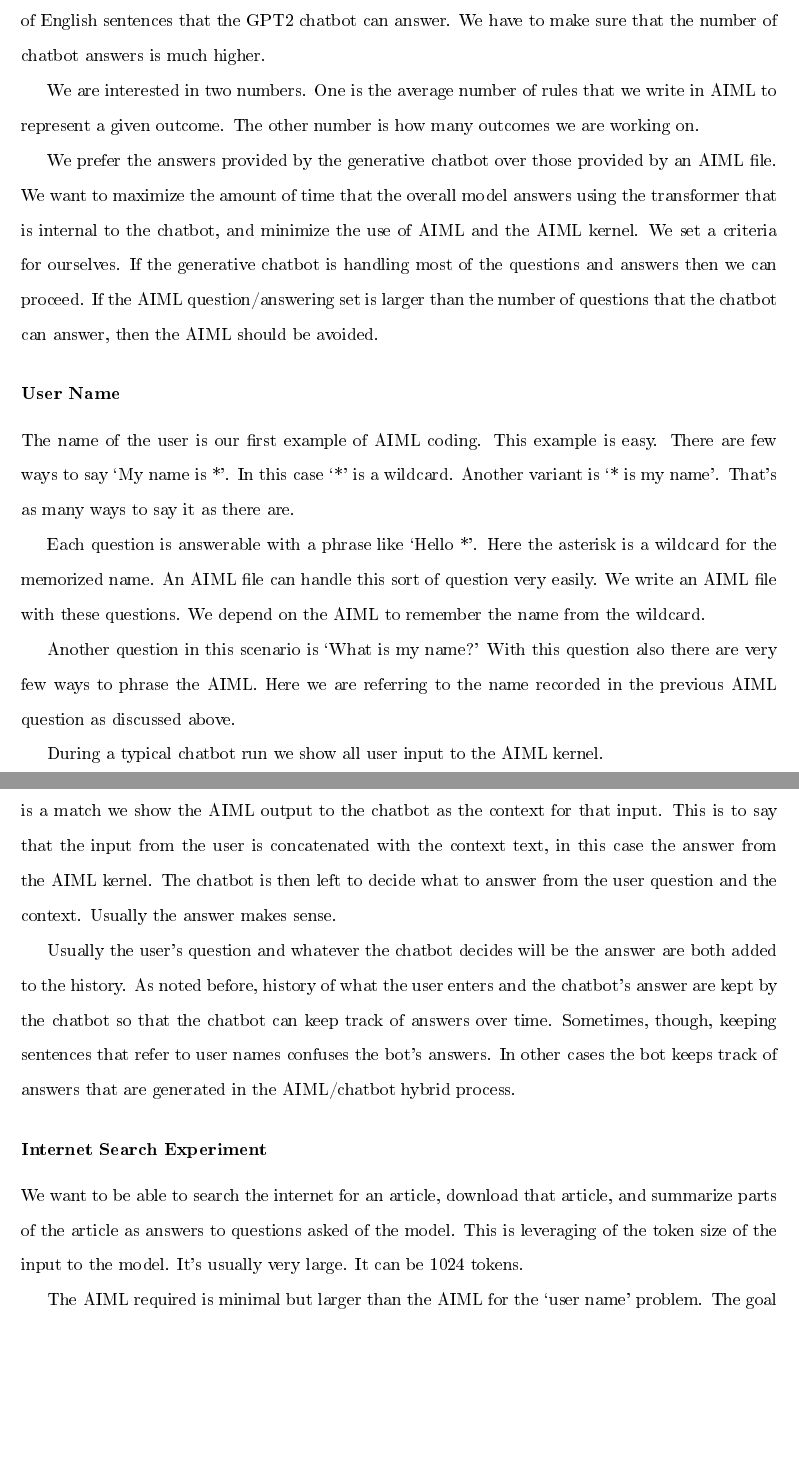
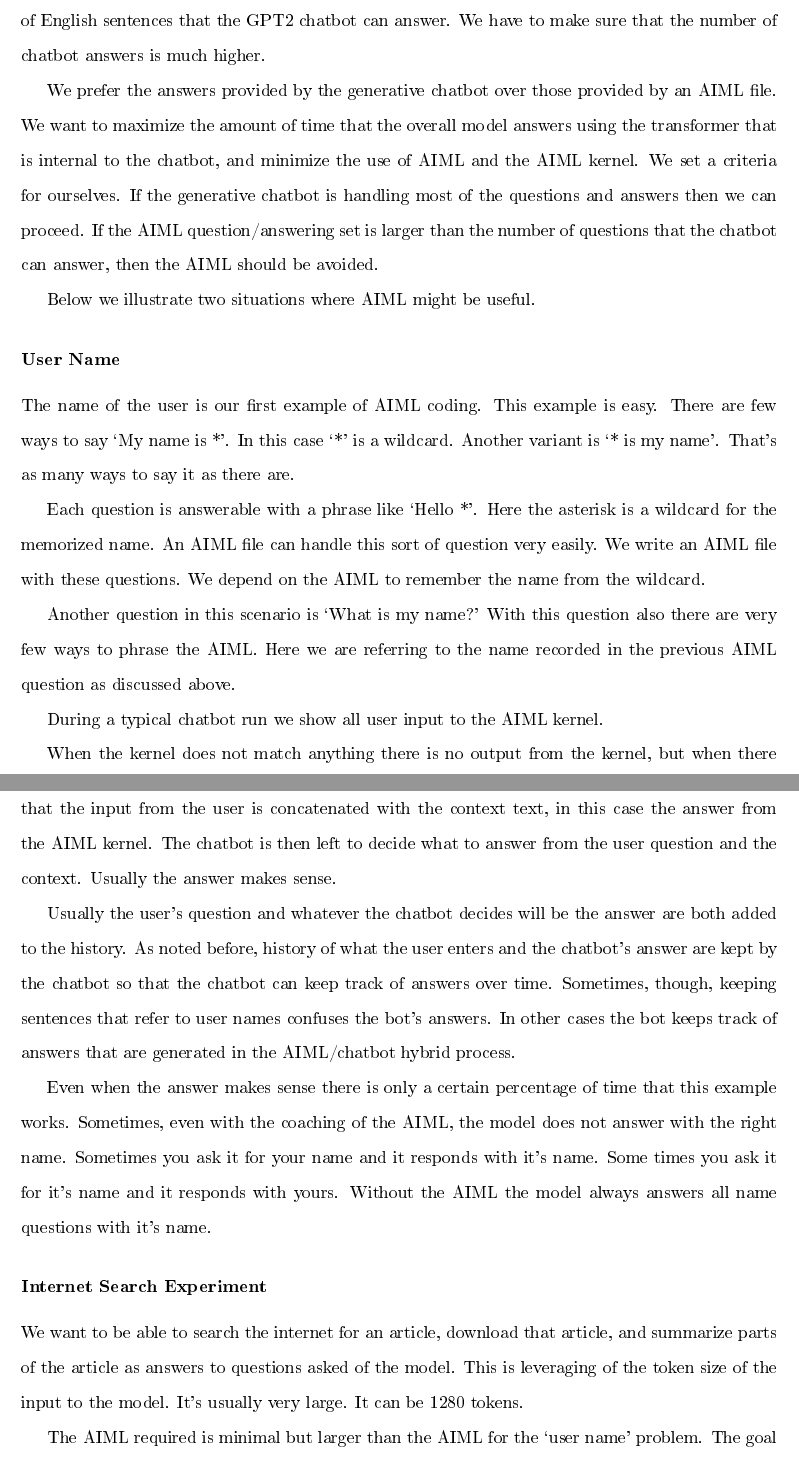
Before and after one commit to radiodee1/liebman_spring20, a LaTeX thesis (proposal_doc.tex, which reads chapters/appendixa.tex): two parts of pages 66 and 67 of 72, joined at a grey line, cut so that both start at the same text, the shorter picture padded with empty space. The pictures show the PDF file proposal_doc.pdf that the author committed with the source.

Commit message:
appendix a

```diff
--- a/chapters/appendixa.tex
+++ b/chapters/appendixa.tex
@@ -44,9 +44,11 @@
 
 We have to count the number of AIML rules that we are coding and compare it to the number of English sentences that the GPT2 chatbot can answer. We have to make sure that the number of chatbot answers is much higher.
 
-We are interested in two numbers. One is the average number of rules that we write in AIML to represent a given outcome. The other number is how many outcomes we are working on.
+%We are interested in two numbers. One is the average number of rules that we write in AIML to represent a given outcome. The other number is how many outcomes we are working on.
 
 We prefer the answers provided by the generative chatbot over those provided by an AIML file. We want to maximize the amount of time that the overall model answers using the transformer that is internal to the chatbot, and minimize the use of AIML and the AIML kernel. We set a criteria for ourselves. If the generative chatbot is handling most of the questions and answers then we can proceed. If the AIML question/answering set is larger than the number of questions that the chatbot can answer, then the AIML should be avoided.
+
+Below we illustrate two situations where AIML might be useful.
 
 \subsubsection{User Name}
 The name of the user is our first example of AIML coding. This example is easy. There are few ways to say `My name is *'. In this case `*' is a wildcard. Another variant is `* is my name'. That's as many ways to say it as there are.
@@ -63,9 +65,11 @@
 
 Usually the user's question and whatever the chatbot decides will be the answer are both added to the history. As noted before, history of what the user enters and the chatbot's answer are kept by the chatbot so that the chatbot can keep track of answers over time. Sometimes, though, keeping sentences that refer to user names confuses the bot's answers. In other cases the bot keeps track of answers that are generated in the AIML/chatbot hybrid process.
 
+Even when the answer makes sense there is only a certain percentage of time that this example works. Sometimes, even with the coaching of the AIML, the model does not answer with the right name. Sometimes you ask it for your name and it responds with it's name. Some times you ask it for it's name and it responds with yours. Without the AIML the model always answers all name questions with it's name.
+
 \subsubsection{Internet Search Experiment}
 
-We want to be able to search the internet for an article, download that article, and summarize parts of the article as answers to questions asked of the model. This is leveraging of the token size of the input to the model. It's usually very large. It can be 1024 tokens.
+We want to be able to search the internet for an article, download that article, and summarize parts of the article as answers to questions asked of the model. This is leveraging of the token size of the input to the model. It's usually very large. It can be 1280 tokens.
 
 The AIML required is minimal but larger than the AIML for the `user name' problem. The goal is to detect when the user wants to talk about an internet page and detect when they are done.
 
@@ -97,4 +101,4 @@
 
 At some point you will want to end the Q/A session. You would say `OK' or `OK thanks'. After that the web page for the `Beatles' would no longer be available to the chatbot. It could still answer questions. You could ask `What are the Beatles'. You might get an answer like above, `The Beatles were an English rock band formed in Liverpool in 1960.'
 
-This is an example of using the model. Other topics can be asked about. You do not need to re-start the model to ask about a second or third topic. Each question takes several seconds before an answer is produced.
+This is an example of using the model. Other topics can be asked about. You do not need to re-start the model to ask about a second or third topic. Each question takes several seconds before an answer is produced. The large version of this model does not work on the Raspberry Pi.
```
Also changed, not shown: proposal_doc.pdf, 2 other files.
